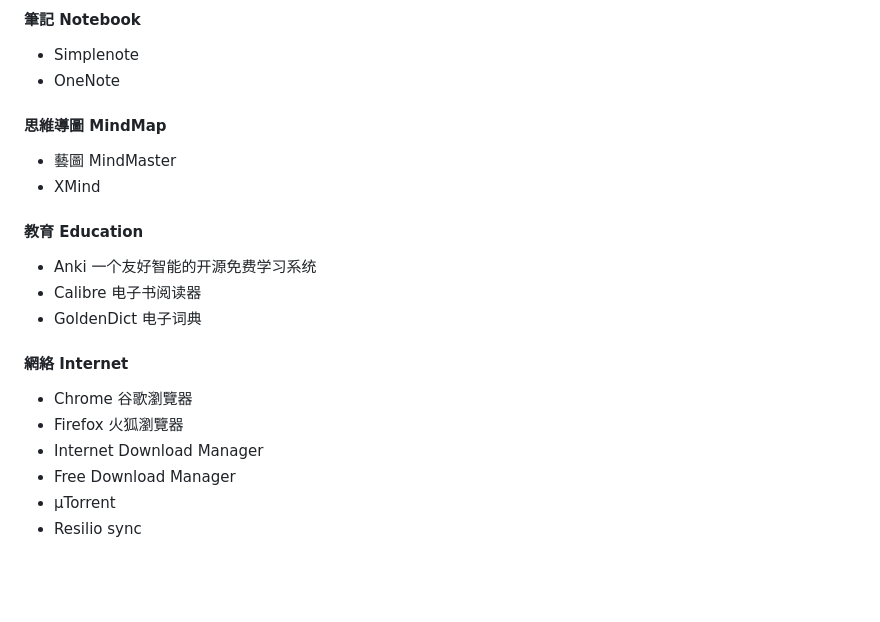
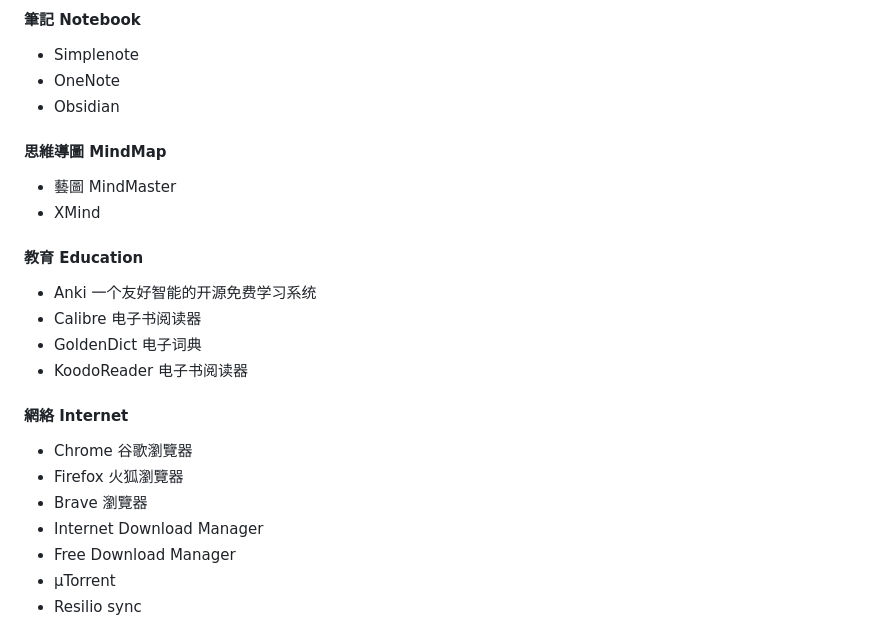
Before and after one commit to Franklyzzm/franklyzzm.github.io, a Markdown page: private/Links.md, the part around one of its changes. GitHub-like rendering; blank space fills up the shorter version.

```diff
--- a/private/Links.md
+++ b/private/Links.md
@@ -105,6 +105,7 @@ NCBI
 
 * Simplenote
 * OneNote
+* Obsidian
 
 #### 思維導圖 MindMap
 
@@ -116,11 +117,13 @@ NCBI
 * Anki 一个友好智能的开源免费学习系统
 * Calibre 电子书阅读器
 * GoldenDict 电子词典
+* KoodoReader 电子书阅读器
 
 #### 網絡 Internet
 
 * Chrome 谷歌瀏覽器
 * Firefox 火狐瀏覽器
+* Brave 瀏覽器
 * Internet Download Manager
 * Free Download Manager
 * µTorrent
```
Also changed, not shown: other parts of private/Links.md (+1 -1 lines).
